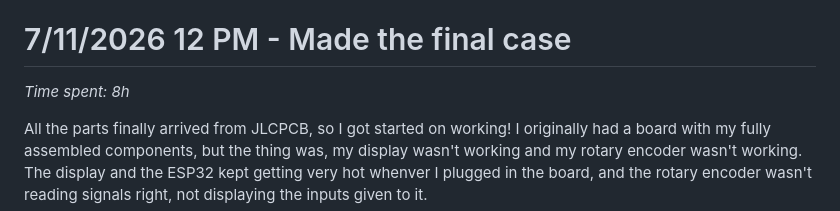
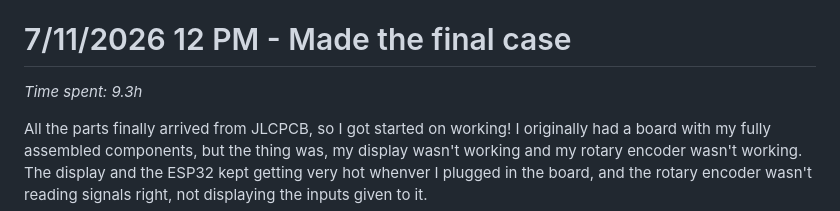
Before and after one commit to tenorangesax/The-SaxplayerTM, a Markdown page: JOURNAL.md, the part around the change. Drawn GitHub-style.

```diff
--- a/JOURNAL.md
+++ b/JOURNAL.md
@@ -6,7 +6,7 @@
 
 # 7/11/2026 12 PM - Made the final case
 
-_Time spent: 8h_
+_Time spent: 9.3h_
 
 All the parts finally arrived from JLCPCB, so I got started on working!
 I originally had a board with my fully assembled components, but the thing was, my display wasn't working and my rotary encoder wasn't working.
```
